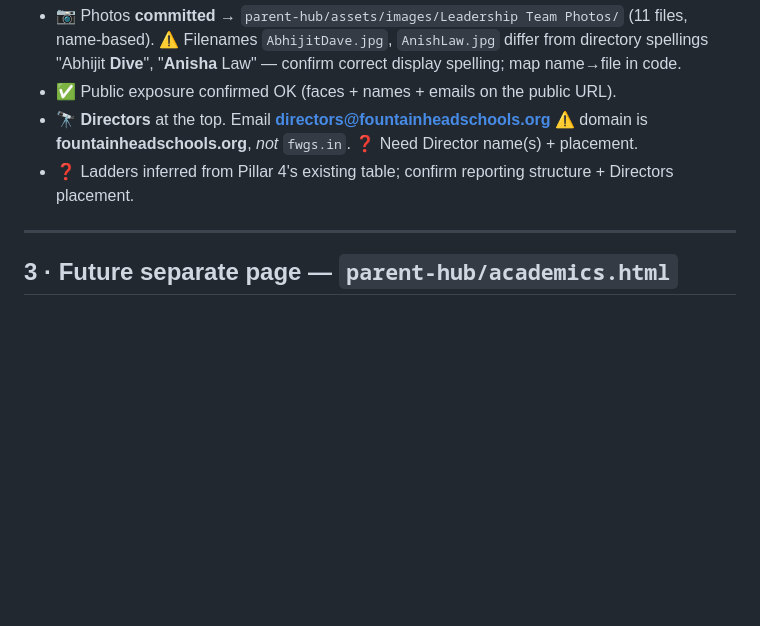
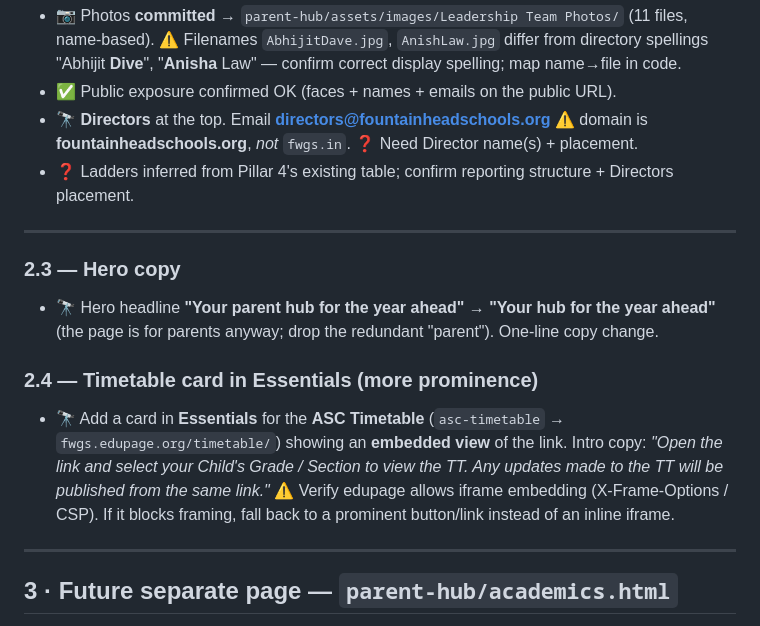
Before and after one commit to vardan-kabra/fwgs-curricle, a Markdown page: parent-hub/TODO.md, the part around the change. Drawn GitHub-style; blank space fills up the shorter version.

Commit message:
docs: switch deploy notes to Cloudflare Pages; log hero-copy + timetable-card TODOs

```diff
--- a/parent-hub/TODO.md
+++ b/parent-hub/TODO.md
@@ -58,6 +58,16 @@ group(s) they serve — no repeated directory table.
 - 🔭 **Directors** at the top. Email **directors@fountainheadschools.org**
   ⚠️ domain is **fountainheadschools.org**, *not* `fwgs.in`. ❓ Need Director name(s) + placement.
 - ❓ Ladders inferred from Pillar 4's existing table; confirm reporting structure + Directors placement.
+
+---
+
+### 2.3 — Hero copy
+- 🔭 Hero headline **"Your parent hub for the year ahead"** → **"Your hub for the year ahead"** (the page is for parents anyway; drop the redundant "parent"). One-line copy change.
+
+### 2.4 — Timetable card in Essentials (more prominence)
+- 🔭 Add a card in **Essentials** for the **ASC Timetable** (`asc-timetable` → `fwgs.edupage.org/timetable/`) showing an **embedded view** of the link.
+  Intro copy: *"Open the link and select your Child's Grade / Section to view the TT. Any updates made to the TT will be published from the same link."*
+  ⚠ Verify edupage allows iframe embedding (X-Frame-Options / CSP). If it blocks framing, fall back to a prominent button/link instead of an inline iframe.
 
 ---
 
```
Also changed, not shown: CLAUDE.md (+2 -2 lines).
